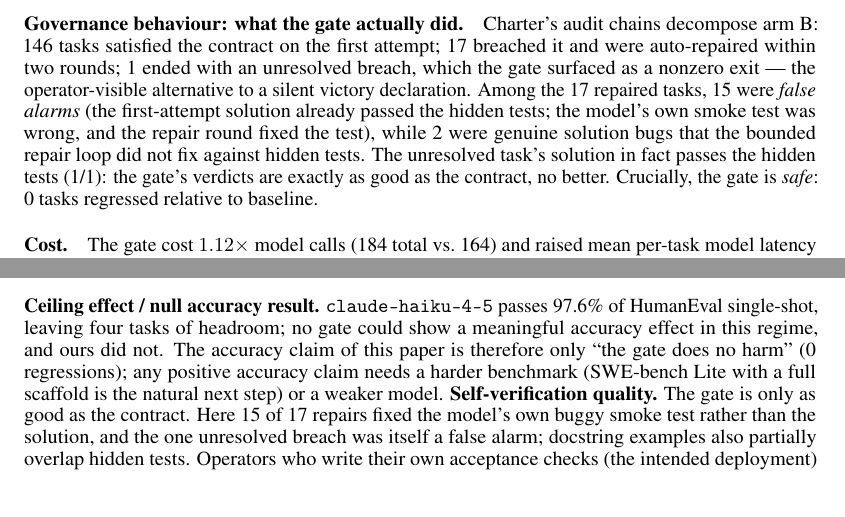
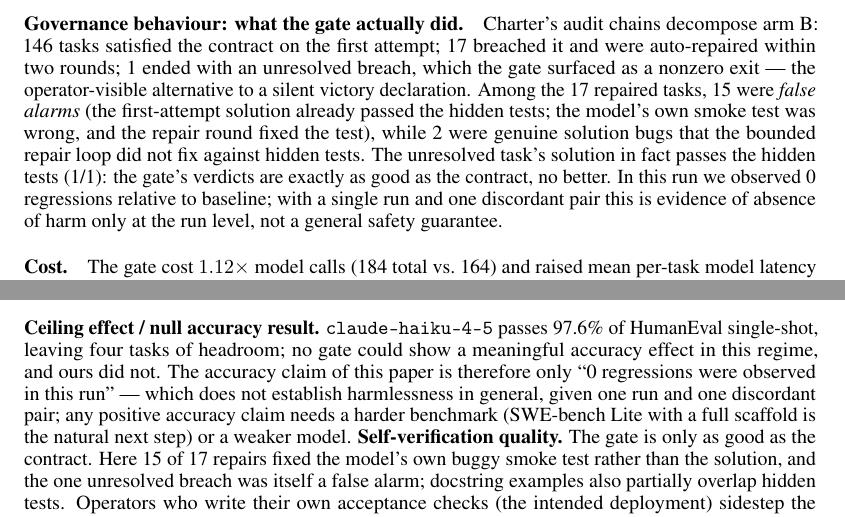
Before and after one commit to zhenthebuilder/charter-gate, a LaTeX paper (research/paper/paper.tex): two parts of page 4 of 5, joined at a grey line, cut so that both start at the same text. Compiled offline with pdfLaTeX.

Commit message:
Paper: review-softened safety claims

```diff
--- a/research/paper/paper.tex
+++ b/research/paper/paper.tex
@@ -237,8 +236,9 @@
 \numrepairedtruebug{} were genuine solution bugs that the bounded repair loop did not
 fix against hidden tests. The unresolved task's solution in fact passes the hidden
 tests (\numunresolvedhiddenpass/\numunresolvedB): the gate's verdicts are exactly as
-good as the contract, no better. Crucially, the gate is \emph{safe}: \numbbroke{}
-tasks regressed relative to baseline.
+good as the contract, no better. In this run we observed \numbbroke{} regressions
+relative to baseline; with a single run and one discordant pair this is evidence of
+absence of harm only at the run level, not a general safety guarantee.
 
 \paragraph{Cost.} The gate cost $\nummeancallsB\times$ model calls
 (\numtotalcallsB{} total vs.\ 164) and raised mean per-task model latency from
@@ -270,8 +270,9 @@
 \textbf{Ceiling effect / null accuracy result.} \texttt{claude-haiku-4-5} passes
 \numpAa\% of HumanEval single-shot, leaving four tasks of headroom; no gate could
 show a meaningful accuracy effect in this regime, and ours did not. The accuracy
-claim of this paper is therefore only ``the gate does no harm'' (\numbbroke{}
-regressions); any positive accuracy claim needs a harder benchmark (SWE-bench Lite
+claim of this paper is therefore only ``\numbbroke{} regressions were observed in
+this run'' --- which does not establish harmlessness in general, given one run and
+one discordant pair; any positive accuracy claim needs a harder benchmark (SWE-bench Lite
 with a full scaffold is the natural next step) or a weaker model.
 \textbf{Self-verification quality.} The gate is only as good as the contract. Here
 \numrepairedfalsealarm{} of \numrepairedB{} repairs fixed the model's own buggy
```
Also changed, not shown: research/paper/paper.pdf, research/paper/paper.tex (8 more changed lines).
